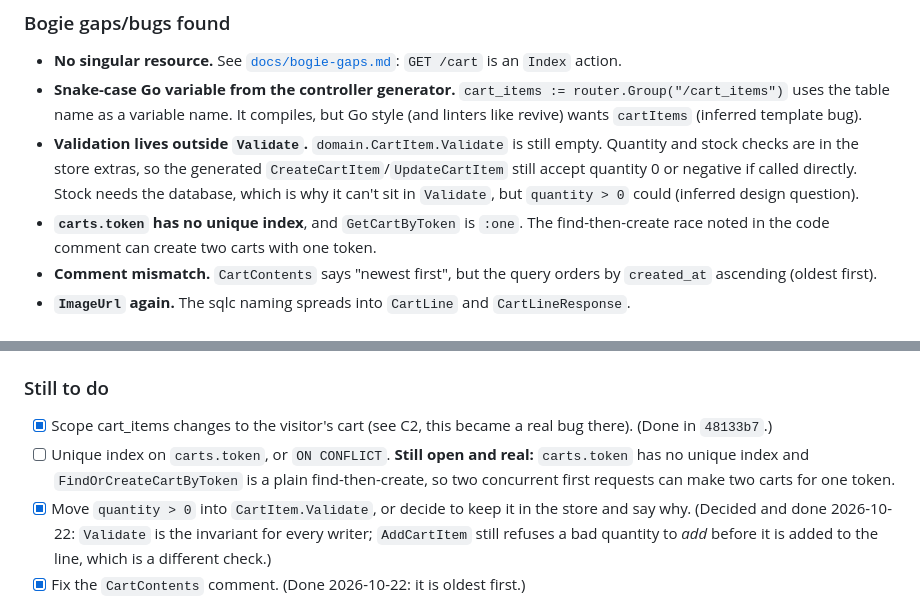
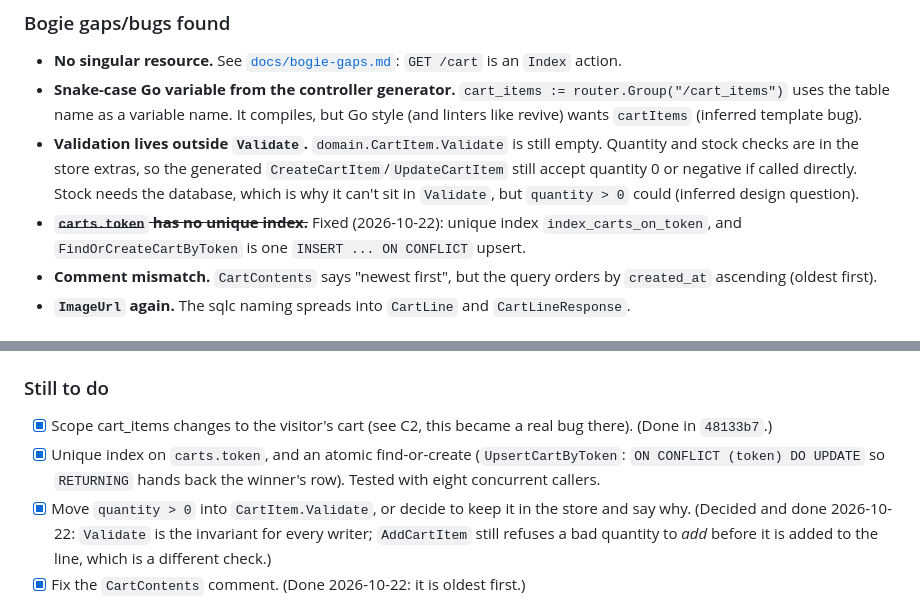
Before and after one commit to bogie-go/zero-to-production, a Markdown page: docs/build-notes.md, 2 parts joined by grey strips. Drawn GitHub-style.

Commit message:
Notes: carts.token index is done
Co-Authored-By: Claude Sonnet 5.5 <noreply@anthropic.com>

```diff
--- a/docs/build-notes.md
+++ b/docs/build-notes.md
@@ -205,7 +205,7 @@ Not started. The build went from Task A straight to Task C on 2026-10-18 (inferr
 - **No singular resource.** See [`docs/bogie-gaps.md`](bogie-gaps.md#no-singular-resource-rails-resource-x): `GET /cart` is an `Index` action.
 - **Snake-case Go variable from the controller generator.** `cart_items := router.Group("/cart_items")` uses the table name as a variable name. It compiles, but Go style (and linters like revive) wants `cartItems` (inferred template bug).
 - **Validation lives outside `Validate`.** `domain.CartItem.Validate` is still empty. Quantity and stock checks are in the store extras, so the generated `CreateCartItem`/`UpdateCartItem` still accept quantity 0 or negative if called directly. Stock needs the database, which is why it can't sit in `Validate`, but `quantity > 0` could (inferred design question).
-- **`carts.token` has no unique index**, and `GetCartByToken` is `:one`. The find-then-create race noted in the code comment can create two carts with one token.
+- ~~**`carts.token` has no unique index.**~~ Fixed (2026-10-22): unique index `index_carts_on_token`, and `FindOrCreateCartByToken` is one `INSERT ... ON CONFLICT` upsert.
 - **Comment mismatch.** `CartContents` says "newest first", but the query orders by `created_at` ascending (oldest first).
 - **`ImageUrl` again.** The sqlc naming spreads into `CartLine` and `CartLineResponse`.
 
@@ -226,7 +226,7 @@ Not started. The build went from Task A straight to Task C on 2026-10-18 (inferr
 ### Still to do
 
 - [x] Scope cart_items changes to the visitor's cart (see C2, this became a real bug there). (Done in `48133b7`.)
-- [ ] Unique index on `carts.token`, or `ON CONFLICT`. **Still open and real:** `carts.token` has no unique index and `FindOrCreateCartByToken` is a plain find-then-create, so two concurrent first requests can make two carts for one token.
+- [x] Unique index on `carts.token`, and an atomic find-or-create (`UpsertCartByToken`: `ON CONFLICT (token) DO UPDATE` so `RETURNING` hands back the winner's row). Tested with eight concurrent callers.
 - [x] Move `quantity > 0` into `CartItem.Validate`, or decide to keep it in the store and say why. (Decided and done 2026-10-22: `Validate` is the invariant for every writer; `AddCartItem` still refuses a bad quantity to *add* before it is added to the line, which is a different check.)
 - [x] Fix the `CartContents` comment. (Done 2026-10-22: it is oldest first.)
 
```
